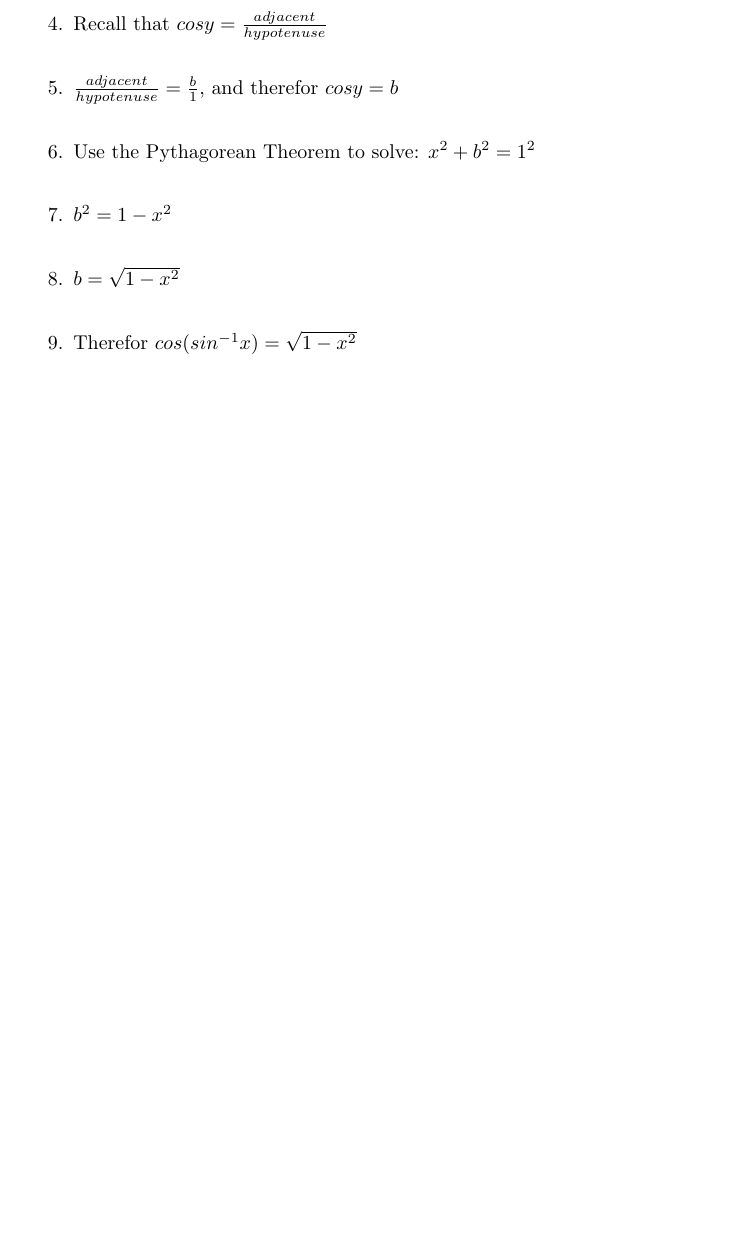
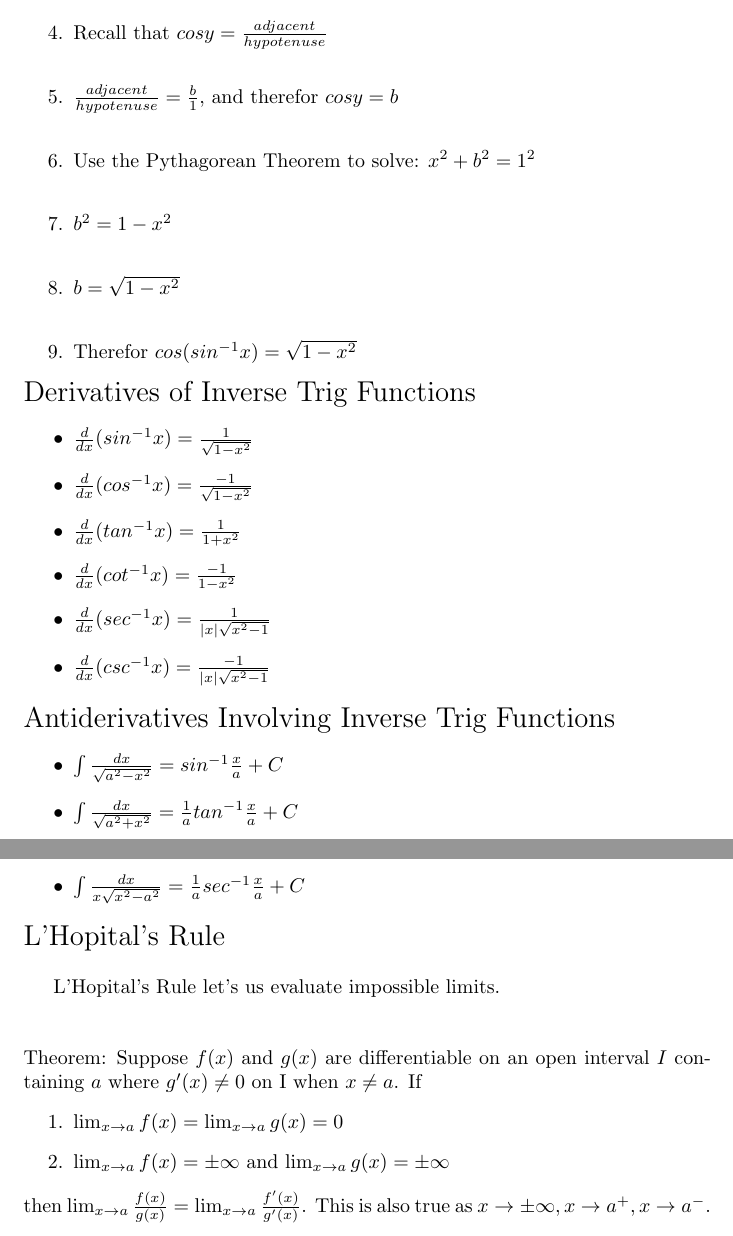
Before and after one commit to ConradMearns/university-notes, a LaTeX document (MATH175.tex): part of page 3 of 3 before the commit and two parts of pages 3 and 4 of 4 after it, the two joined at a grey line, cut so that both start at the same text, the shorter picture padded with empty space. Compiled offline with pdfLaTeX.

Commit message:
Updated MATH175

```diff
--- a/MATH175.tex
+++ b/MATH175.tex
@@ -116,5 +137,62 @@ Example: $cos(sin^{-1}x)$
   \item {Therefor $cos(sin^{-1}x) = \sqrt{1 - x^2}$}
 \end{enumerate}
 
+\noindent
+\Large Derivatives of Inverse Trig Functions
+\normalsize
+\noindent
+
+\begin{itemize}
+  \item {
+  $\frac{d}{dx}(sin^{-1}x) = \frac{1}{\sqrt{1-x^2}}$
+  }
+  \item {
+  $\frac{d}{dx}(cos^{-1}x) = \frac{-1}{\sqrt{1-x^2}}$
+  }
+  \item {
+  $\frac{d}{dx}(tan^{-1}x) = \frac{1}{1+x^2}$
+  }
+  \item {
+  $\frac{d}{dx}(cot^{-1}x) = \frac{-1}{1-x^2}$
+  }
+  \item {
+  $\frac{d}{dx}(sec^{-1}x) = \frac{1}{|x|\sqrt{x^2-1}}$
+  }
+  \item {
+  $\frac{d}{dx}(csc^{-1}x) = \frac{-1}{|x|\sqrt{x^2-1}}$
+  }
+\end{itemize}
+
+\noindent
+\Large Antiderivatives Involving Inverse Trig Functions
+\normalsize
+\noindent
+
+\begin{itemize}
+  \item {
+  $\int\frac{dx}{\sqrt{a^2 - x^2}} = sin^{-1}\frac{x}{a}+C$
+  }
+  \item {
+  $\int\frac{dx}{\sqrt{a^2 + x^2}} = \frac{1}{a}tan^{-1}\frac{x}{a}+C$
+  }
+  \item {
+  $\int\frac{dx}{x\sqrt{x^2 - a^2}} = \frac{1}{a}sec^{-1}\frac{x}{a}+C$
+  }
+\end{itemize}
+
+\noindent
+\Large L'Hopital's Rule\\
+\normalsize
+\noindent
+
+L'Hopital's Rule let's us evaluate impossible limits.\\\\
+
+\noindent
+Theorem: Suppose $f(x)$ and $g(x)$ are differentiable on an open interval $I$ containing $a$ where $g'(x) \neq 0$ on I when $x \neq a$. If
+\begin{enumerate}
+  \item $\lim_{x \to a}f(x) = \lim_{x \to a}g(x) = 0$
+  \item $\lim_{x \to a}f(x) = \pm\infty$ and $\lim_{x \to a}g(x) = \pm\infty$
+\end{enumerate}
+then $\lim_{x \to a}\frac{f(x)}{g(x)} = \lim_{x \to a}\frac{f'(x)}{g'(x)}$. This is also true as $x \to \pm\infty, x \to a^+, x \to a^-$.
 
 \end{document}
```
Also changed, not shown: docs/MATH175.pdf, MATH175.tex (23 more changed lines).
